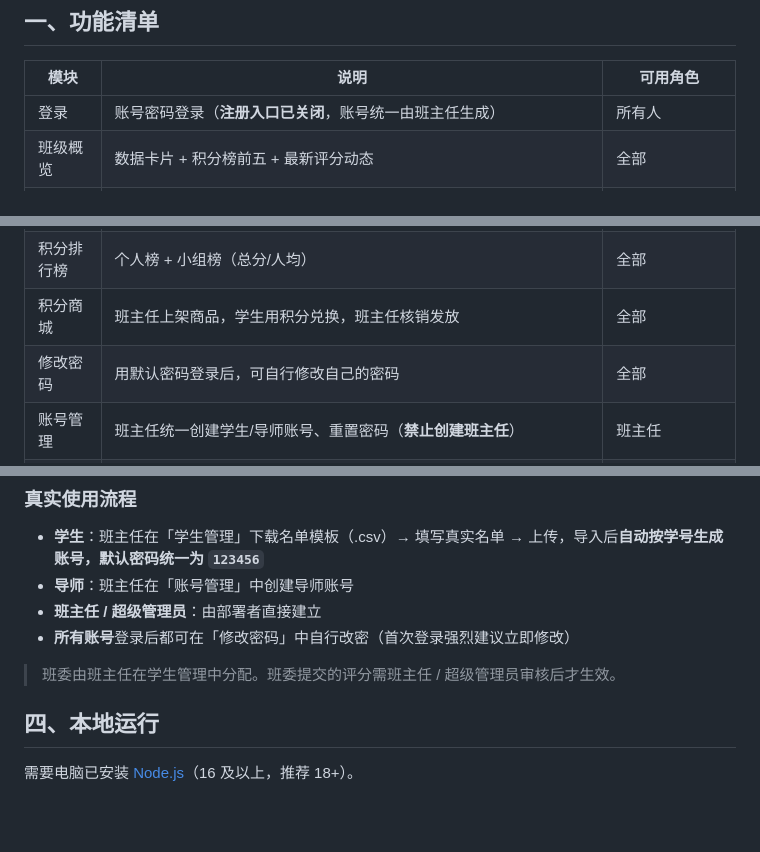
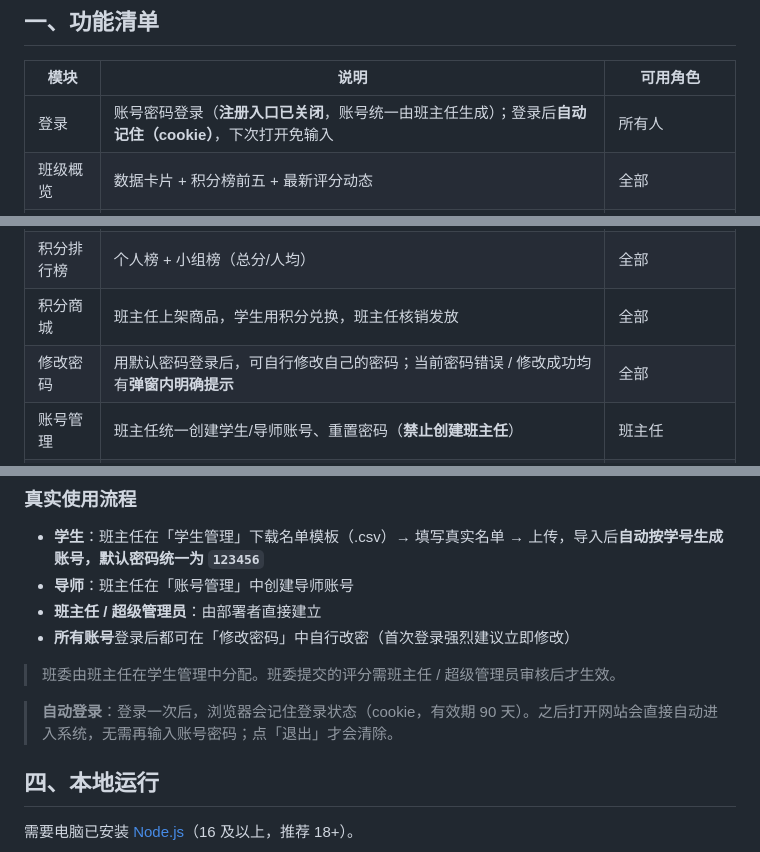
Before and after one commit to pixiong1/2401-, a Markdown page: 2401-quant-platform/README.md, 3 parts joined by grey strips. Rendered like a GitHub page; blank space fills up the shorter version.

Commit message:
更新: 自动登录 + 改密按钮修复 + 角色主页

```diff
--- a/2401-quant-platform/README.md
+++ b/2401-quant-platform/README.md
@@ -13,7 +13,7 @@
 
 | 模块 | 说明 | 可用角色 |
 |---|---|---|
-| 登录 | 账号密码登录（**注册入口已关闭**，账号统一由班主任生成） | 所有人 |
+| 登录 | 账号密码登录（**注册入口已关闭**，账号统一由班主任生成）；登录后**自动记住（cookie）**，下次打开免输入 | 所有人 |
 | 班级概览 | 数据卡片 + 积分榜前五 + 最新评分动态 | 全部 |
 | 学生管理 | 下载名单模板（.csv）→ 表格填写 → 上传批量导入自动生成账号；单个添加、班委分配、编辑删除、导出 CSV | 班主任 |
 | 导师小组 | 6 个小组配置负责导师、成员与总分排行 | 全部 |
@@ -22,7 +22,7 @@
 | 审核中心 | 班委/学生提交的评分由**班主任 + 超级管理员**审批通过或驳回 | 班主任 / 超级管理员 |
 | 积分排行榜 | 个人榜 + 小组榜（总分/人均） | 全部 |
 | 积分商城 | 班主任上架商品，学生用积分兑换，班主任核销发放 | 全部 |
-| 修改密码 | 用默认密码登录后，可自行修改自己的密码 | 全部 |
+| 修改密码 | 用默认密码登录后，可自行修改自己的密码；当前密码错误 / 修改成功均有**弹窗内明确提示** | 全部 |
 | 账号管理 | 班主任统一创建学生/导师账号、重置密码（**禁止创建班主任**） | 班主任 |
 | 打印中心 | 一键打印个人榜 / 小组榜（可存 PDF） | 班主任 / 导师 |
 | 数据备份 | 导出/恢复完整 JSON 备份 | 班主任 |
@@ -59,6 +59,8 @@
 - **所有账号**登录后都可在「修改密码」中自行改密（首次登录强烈建议立即修改）
 
 > 班委由班主任在学生管理中分配。班委提交的评分需班主任 / 超级管理员审核后才生效。
+
+> **自动登录**：登录一次后，浏览器会记住登录状态（cookie，有效期 90 天）。之后打开网站会直接自动进入系统，无需再输入账号密码；点「退出」才会清除。
 
 ## 四、本地运行
 
```
